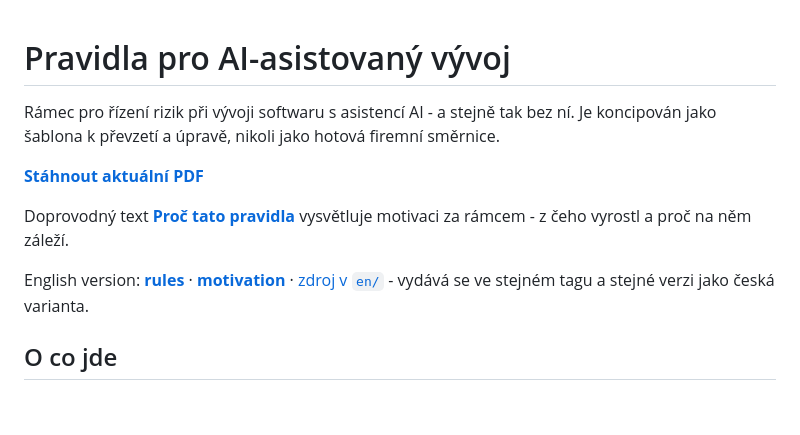
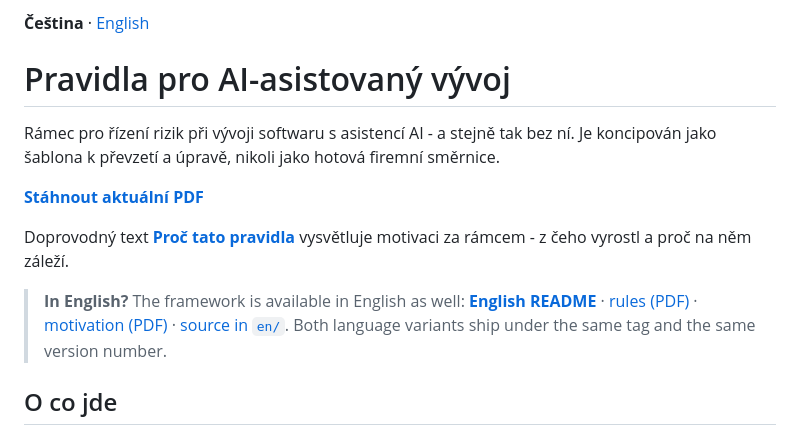
Before and after one commit to jslachta/ai-rules-oss-poc, a Markdown page: README.md, the part around the change. GitHub-like rendering; blank space fills up the shorter version.

Commit message:
MAINTENANCE: a small README update

```diff
--- a/README.md
+++ b/README.md
@@ -1,3 +1,5 @@
+**Čeština** · [English](en/README.md)
+
 # Pravidla pro AI-asistovaný vývoj
 
 Rámec pro řízení rizik při vývoji softwaru s asistencí AI - a stejně tak
@@ -9,9 +11,11 @@ firemní směrnice.
 Doprovodný text **[Proč tato pravidla](https://github.com/jslachta/ai-rules-oss-poc/raw/releases/ai-dev-rules-motivace.pdf)**
 vysvětluje motivaci za rámcem - z čeho vyrostl a proč na něm záleží.
 
-English version: **[rules](https://github.com/jslachta/ai-rules-oss-poc/raw/releases/ai-dev-rules-en.pdf)**
-· **[motivation](https://github.com/jslachta/ai-rules-oss-poc/raw/releases/ai-dev-rules-motivation-en.pdf)**
-· [zdroj v `en/`](en/) - vydává se ve stejném tagu a stejné verzi jako česká varianta.
+> **In English?** The framework is available in English as well:
+> **[English README](en/README.md)** · [rules (PDF)](https://github.com/jslachta/ai-rules-oss-poc/raw/releases/ai-dev-rules-en.pdf)
+> · [motivation (PDF)](https://github.com/jslachta/ai-rules-oss-poc/raw/releases/ai-dev-rules-motivation-en.pdf)
+> · [source in `en/`](en/). Both language variants ship under the same tag
+> and the same version number.
 
 ## O co jde
 
```
Also changed, not shown: en/README.md (+5 -3 lines).
